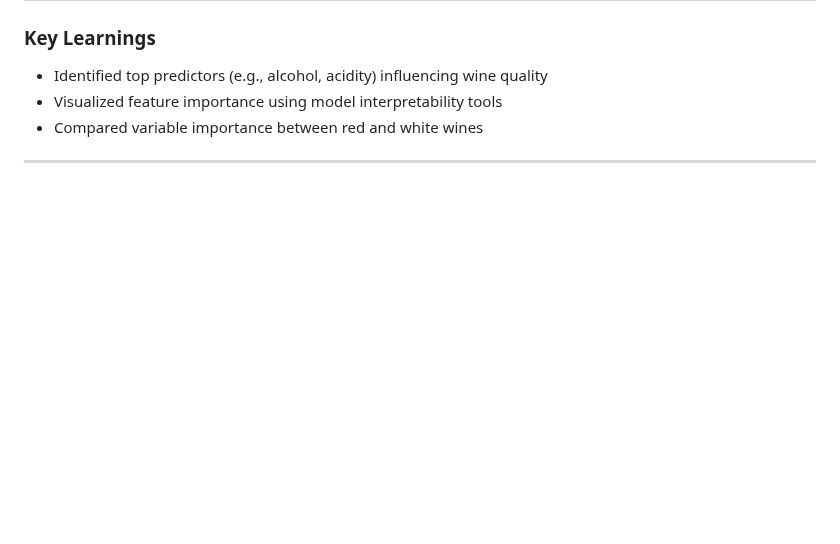
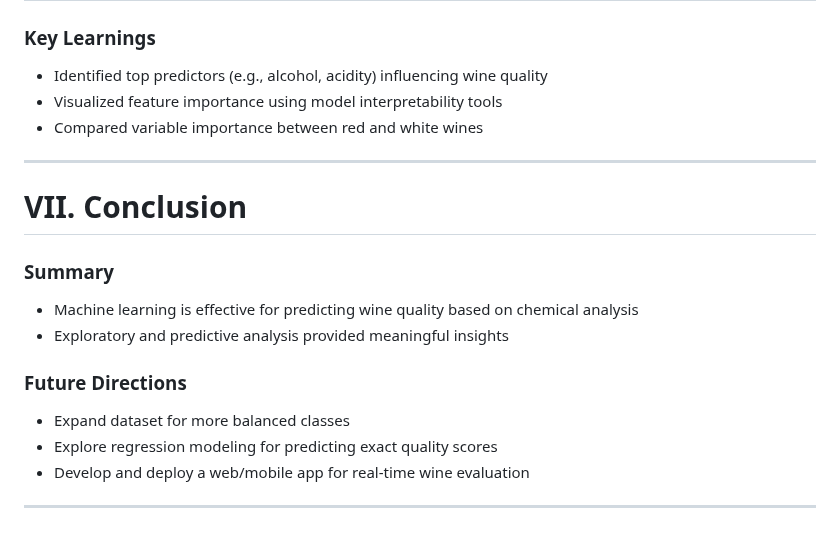
Before and after one commit to alvamag/Team3_Project4, a Markdown page: README.md, the part around the change. Drawn GitHub-style; blank space fills up the shorter version.

```diff
--- a/README.md
+++ b/README.md
@@ -111,3 +111,16 @@ Used to guide meaningful analysis and aid in model selection for future enhancem
 - Compared variable importance between red and white wines
 
 ---
+
+# **VII. Conclusion**
+
+### **Summary**
+- Machine learning is effective for predicting wine quality based on chemical analysis
+- Exploratory and predictive analysis provided meaningful insights
+
+### **Future Directions**
+- Expand dataset for more balanced classes
+- Explore regression modeling for predicting exact quality scores
+- Develop and deploy a web/mobile app for real-time wine evaluation
+
+---
```
